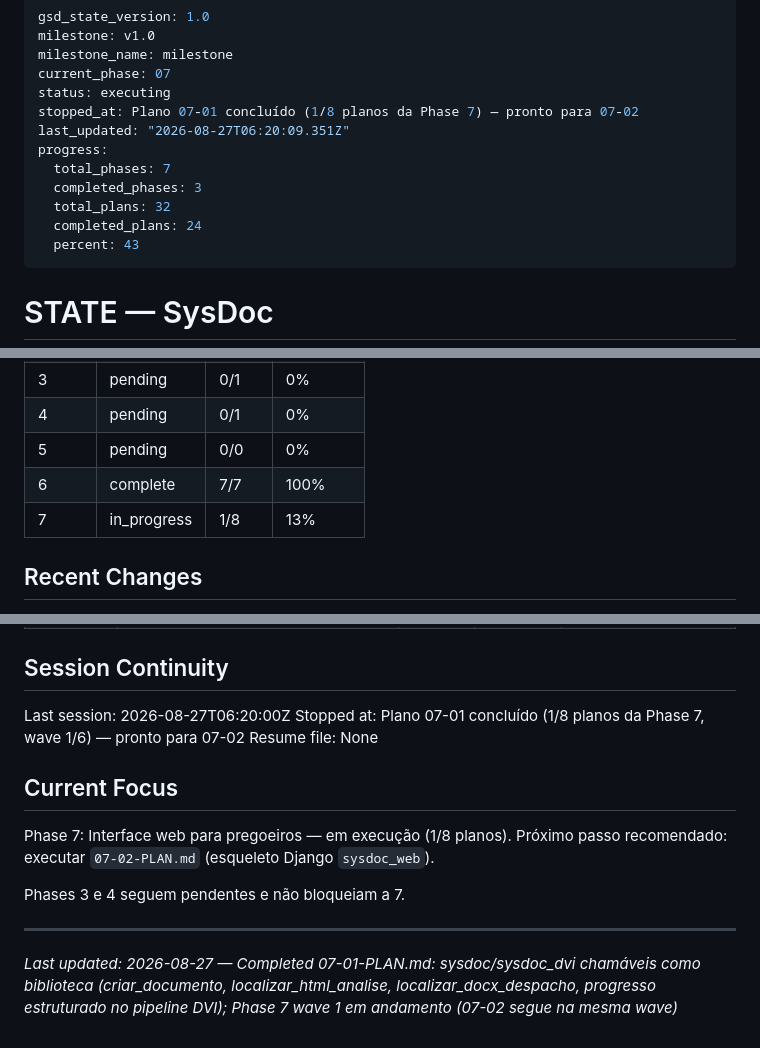
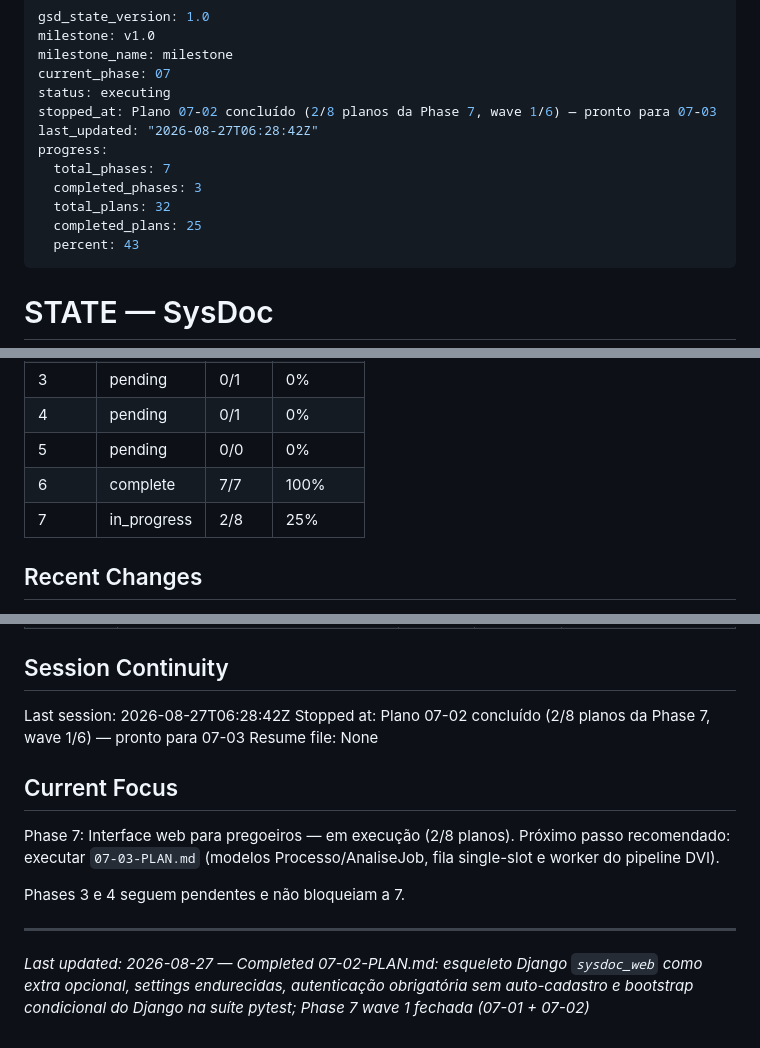
Before and after one commit to ToNiauM/sysdoc, a Markdown page: .planning/STATE.md, 3 parts joined by grey strips. GitHub-like rendering.

Commit message:
docs(07-02): complete Esqueleto Django sysdoc_web plan
Co-Authored-By: Claude Opus 5 <noreply@anthropic.com>
Claude-Session: https://claude.ai/code/session_013r6CeNvPVYLWhcoYamtELZ

```diff
--- a/.planning/STATE.md
+++ b/.planning/STATE.md
@@ -4,13 +4,13 @@ milestone: v1.0
 milestone_name: milestone
 current_phase: 07
 status: executing
-stopped_at: Plano 07-01 concluído (1/8 planos da Phase 7) — pronto para 07-02
-last_updated: "2026-08-27T06:20:09.351Z"
+stopped_at: Plano 07-02 concluído (2/8 planos da Phase 7, wave 1/6) — pronto para 07-03
+last_updated: "2026-08-27T06:28:42Z"
 progress:
   total_phases: 7
   completed_phases: 3
   total_plans: 32
-  completed_plans: 24
+  completed_plans: 25
   percent: 43
 ---
 
@@ -36,7 +36,7 @@ See: .planning/PROJECT.md
 | 4 | pending | 0/1 | 0% |
 | 5 | pending | 0/0 | 0% |
 | 6 | complete | 7/7 | 100% |
-| 7 | in_progress | 1/8 | 13% |
+| 7 | in_progress | 2/8 | 25% |
 
 ## Recent Changes
 
@@ -108,16 +111,16 @@ See: .planning/PROJECT.md
 
 ## Session Continuity
 
-Last session: 2026-08-27T06:20:00Z
-Stopped at: Plano 07-01 concluído (1/8 planos da Phase 7, wave 1/6) — pronto para 07-02
+Last session: 2026-08-27T06:28:42Z
+Stopped at: Plano 07-02 concluído (2/8 planos da Phase 7, wave 1/6) — pronto para 07-03
 Resume file: None
 
 ## Current Focus
 
-Phase 7: Interface web para pregoeiros — em execução (1/8 planos). Próximo passo recomendado: executar `07-02-PLAN.md` (esqueleto Django `sysdoc_web`).
+Phase 7: Interface web para pregoeiros — em execução (2/8 planos). Próximo passo recomendado: executar `07-03-PLAN.md` (modelos Processo/AnaliseJob, fila single-slot e worker do pipeline DVI).
 
 Phases 3 e 4 seguem pendentes e não bloqueiam a 7.
 
 ---
 
-*Last updated: 2026-08-27 — Completed 07-01-PLAN.md: sysdoc/sysdoc_dvi chamáveis como biblioteca (criar_documento, localizar_html_analise, localizar_docx_despacho, progresso estruturado no pipeline DVI); Phase 7 wave 1 em andamento (07-02 segue na mesma wave)*
+*Last updated: 2026-08-27 — Completed 07-02-PLAN.md: esqueleto Django `sysdoc_web` como extra opcional, settings endurecidas, autenticação obrigatória sem auto-cadastro e bootstrap condicional do Django na suíte pytest; Phase 7 wave 1 fechada (07-01 + 07-02)*
```
Also changed, not shown: other parts of .planning/STATE.md (+3 -0 lines), .planning/ROADMAP.md (+3 -3 lines), 1 other file.
